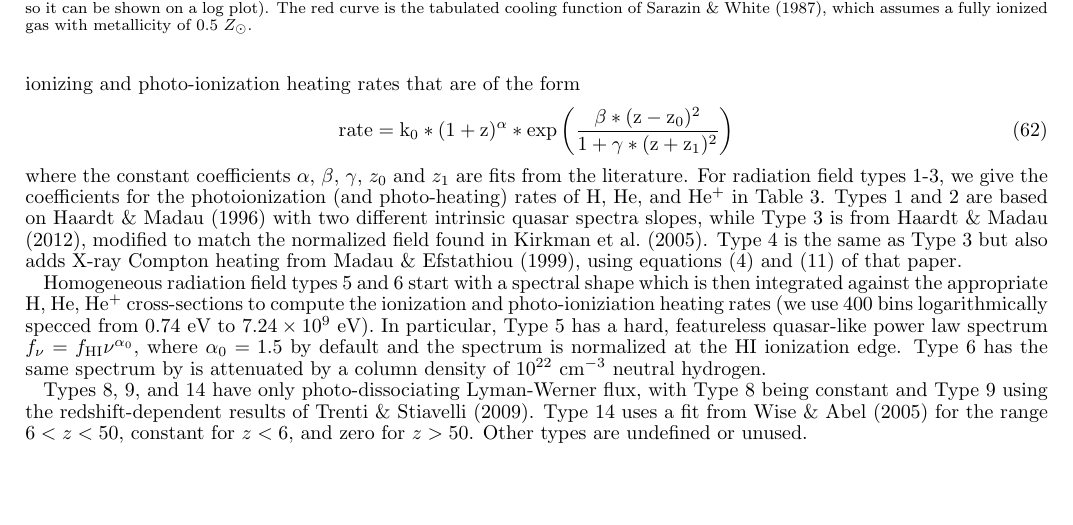
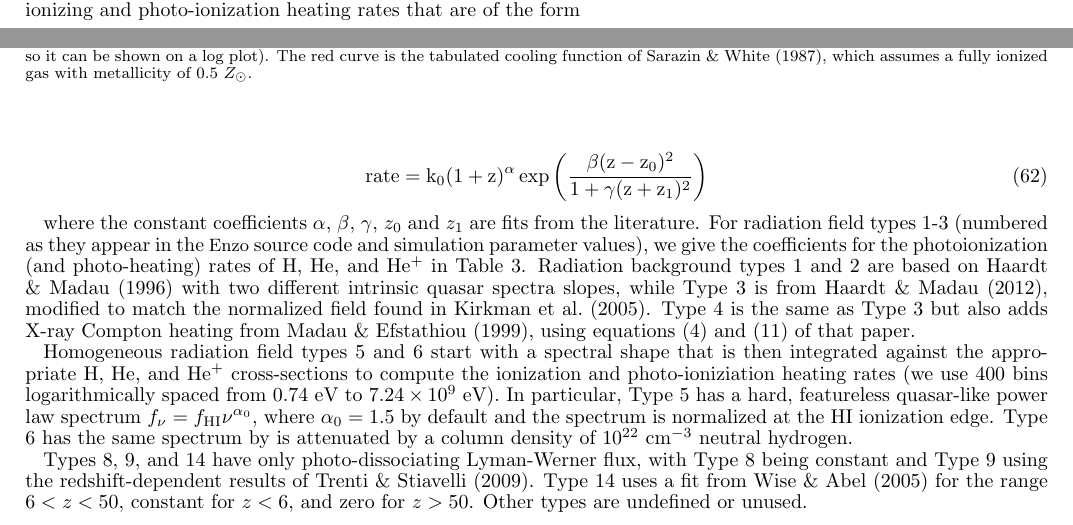
Before and after one commit to enzo-project/enzo-method-paper, a LaTeX document (ms.tex, which reads numerical-radiation-homogeneous.tex): part of page 20 of 46 before the commit and two parts of pages 19 and 20 of 46 after it, the two joined at a grey line, cut so that both start at the same text, the shorter picture padded with empty space. Compiled offline with pdfLaTeX.

Commit message:
edited uniform radiation background section (3.10)

```diff
--- a/numerical-radiation-homogeneous.tex
+++ b/numerical-radiation-homogeneous.tex
@@ -1,16 +1,47 @@
 \subsection{Homogeneous radiation background}
 \label{sec.num.rad-homogeneous}
 
-\enzo\ supports the use of a set of spatially uniform (but possibly time-varying) radiation fields that can interface with the chemistry and cooling/heating routines described elsewhere.  Many of these use fits to the H, He and He$^+$ ionizing and photo-ionization heating rates that are of the form
+\enzo\ supports the use of a set of spatially uniform (but possibly
+time-varying) radiation fields that can interface with the chemistry
+and cooling/heating routines described elsewhere.  Many of these use
+fits to the H, He and He$^+$ ionizing and photo-ionization heating
+rates that are of the form
+
 \begin{equation}
-\rm{rate} = k_0 * (1+z)^{\alpha} * \exp{\left( \frac{\beta *(z-z_0)^2 }{1 + \gamma * (z+z_1)^2} \right)}
+\rm{rate} = k_0  (1+z)^{\alpha}  \exp{\left( \frac{\beta (z-z_0)^2 }{1 + \gamma  (z+z_1)^2} \right)}
 \label{eq:homo_rad_template}
 \end{equation}
-where the constant coefficients $\alpha$, $\beta$, $\gamma$, $z_0$ and $z_1$ are fits from the literature.  For radiation field types 1-3, we give the coefficients for the photoionization (and photo-heating) rates of H, He, and He$^+$ in Table~\ref{table:homo_coefs}.  Types 1 and 2 are based on \citet{1996ApJ...461...20H} with two different intrinsic quasar spectra slopes, while Type 3 is from \citet{2012ApJ...746..125H}, modified to match the normalized field found in \citet{Kirkman05}.  Type 4 is the same as Type 3 but also adds X-ray Compton heating from \citet{MadauEfstathiou99}, using equations (4) and (11) of that paper.
 
-Homogeneous radiation field types 5 and 6 start with a spectral shape which is then integrated against the appropriate H, He, He$^+$ cross-sections to compute the ionization and photo-ioniziation heating rates (we use 400 bins logarithmically specced from 0.74 eV to $7.24 \times 10^9$ eV).  In particular, Type 5 has a hard, featureless quasar-like power law spectrum $f_{\nu} = f_{\rm HI} \nu^{\alpha_0}$, where $\alpha_0 = 1.5$ by default and the spectrum is normalized at the HI ionization edge.  Type 6 has the same spectrum by is attenuated by a column density of $10^{22}$ cm$^{-3}$ neutral hydrogen.
+where the constant coefficients $\alpha$, $\beta$, $\gamma$, $z_0$ and
+$z_1$ are fits from the literature.  For radiation field types 1-3
+(numbered as they appear in the \enzo\ source code and simulation
+parameter values), we
+give the coefficients for the photoionization (and photo-heating)
+rates of H, He, and He$^+$ in Table~\ref{table:homo_coefs}.  Radiation
+background types 1
+and 2 are based on \citet{1996ApJ...461...20H} with two different
+intrinsic quasar spectra slopes, while Type 3 is from
+\citet{2012ApJ...746..125H}, modified to match the normalized field
+found in \citet{Kirkman05}.  Type 4 is the same as Type 3 but also
+adds X-ray Compton heating from \citet{MadauEfstathiou99}, using
+equations (4) and (11) of that paper.
 
-Types 8, 9, and 14 have only photo-dissociating Lyman-Werner flux, with Type 8 being constant and Type 9 using the redshift-dependent results of \citet{TrentiStiavelli09}.  Type 14 uses a fit from \citet{WiseAbel05} for the range $6 < z < 50$, constant for $z<6$, and zero for $z > 50$.  Other types are undefined or unused.
+Homogeneous radiation field types 5 and 6 start with a spectral shape
+that is then integrated against the appropriate H, He, and He$^+$
+cross-sections to compute the ionization and photo-ioniziation heating
+rates (we use 400 bins logarithmically spaced from 0.74 eV to $7.24
+\times 10^9$ eV).  In particular, Type 5 has a hard, featureless
+quasar-like power law spectrum $f_{\nu} = f_{\rm HI} \nu^{\alpha_0}$,
+where $\alpha_0 = 1.5$ by default and the spectrum is normalized at
+the HI ionization edge.  Type 6 has the same spectrum by is attenuated
+by a column density of $10^{22}$ cm$^{-3}$ neutral hydrogen.
+
+Types 8, 9, and 14 have only photo-dissociating Lyman-Werner flux,
+with Type 8 being constant and Type 9 using the redshift-dependent
+results of \citet{TrentiStiavelli09}.  Type 14 uses a fit from
+\citet{WiseAbel05} for the range $6 < z < 50$, constant for $z<6$, and
+zero for $z > 50$.  Other types are undefined or unused.
+
 
 \begin{table}
 \begin{center}
```
